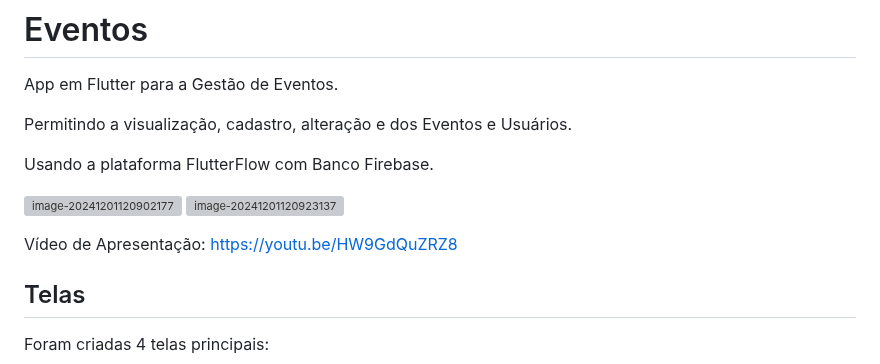
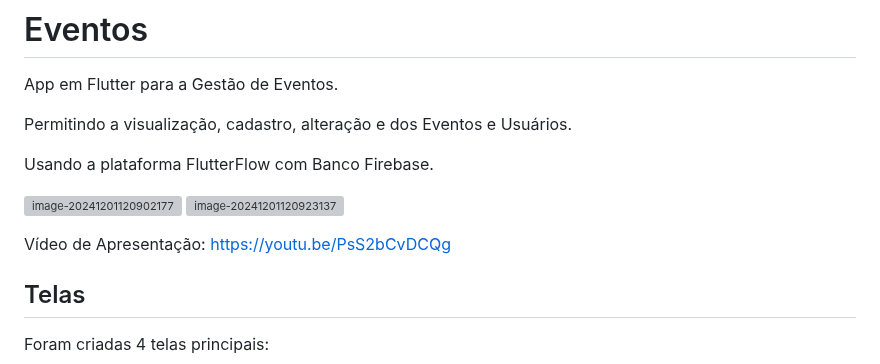
Before and after one commit to gerusalobo/Eventos-FlutterFlow, a Markdown page: README.md, the part around the change. GitHub-like rendering; grey boxes are pictures that could not be loaded.

```diff
--- a/README.md
+++ b/README.md
@@ -11,7 +11,7 @@ Usando a plataforma FlutterFlow com Banco Firebase.
 
 
 Vídeo de Apresentação:
-https://youtu.be/HW9GdQuZRZ8
+https://youtu.be/PsS2bCvDCQg
 
 
 
```
